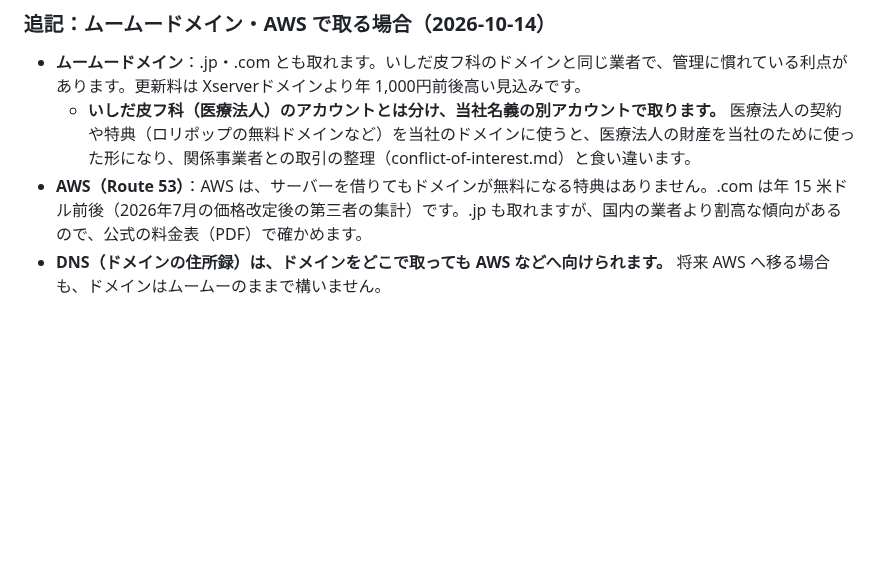
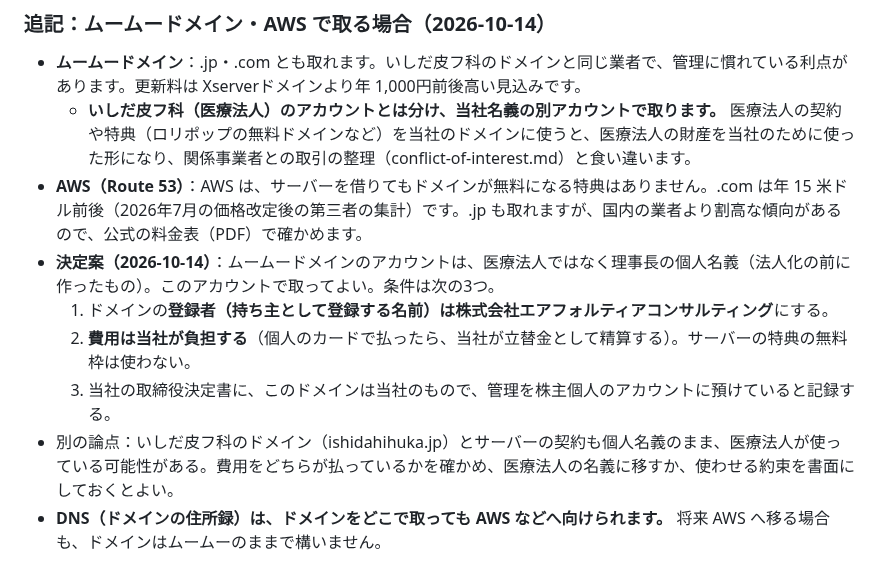
Before and after one commit to Erfoltier/official, a Markdown page: docs/legal/domain.md, the part around the change. Drawn GitHub-style; blank space fills up the shorter version.

Commit message:
Record plan to register domains via personal Muumuu account with company as registrant
Co-Authored-By: Claude <noreply@anthropic.com>
Claude-Session: https://claude.ai/code/session_01CXuHXiG6MMFEVpgFPE8fPi

```diff
--- a/docs/legal/domain.md
+++ b/docs/legal/domain.md
@@ -79,6 +79,11 @@
 - **ムームードメイン**：.jp・.com とも取れます。いしだ皮フ科のドメインと同じ業者で、管理に慣れている利点があります。更新料は Xserverドメインより年 1,000円前後高い見込みです。
   - **いしだ皮フ科（医療法人）のアカウントとは分け、当社名義の別アカウントで取ります。** 医療法人の契約や特典（ロリポップの無料ドメインなど）を当社のドメインに使うと、医療法人の財産を当社のために使った形になり、関係事業者との取引の整理（conflict-of-interest.md）と食い違います。
 - **AWS（Route 53）**：AWS は、サーバーを借りてもドメインが無料になる特典はありません。.com は年 15 米ドル前後（2026年7月の価格改定後の第三者の集計）です。.jp も取れますが、国内の業者より割高な傾向があるので、公式の料金表（PDF）で確かめます。
+- **決定案（2026-10-14）**：ムームードメインのアカウントは、医療法人ではなく理事長の個人名義（法人化の前に作ったもの）。このアカウントで取ってよい。条件は次の3つ。
+  1. ドメインの**登録者（持ち主として登録する名前）は株式会社エアフォルティアコンサルティング**にする。
+  2. **費用は当社が負担する**（個人のカードで払ったら、当社が立替金として精算する）。サーバーの特典の無料枠は使わない。
+  3. 当社の取締役決定書に、このドメインは当社のもので、管理を株主個人のアカウントに預けていると記録する。
+- 別の論点：いしだ皮フ科のドメイン（ishidahihuka.jp）とサーバーの契約も個人名義のまま、医療法人が使っている可能性がある。費用をどちらが払っているかを確かめ、医療法人の名義に移すか、使わせる約束を書面にしておくとよい。
 - **DNS（ドメインの住所録）は、ドメインをどこで取っても AWS などへ向けられます。** 将来 AWS へ移る場合も、ドメインはムームーのままで構いません。
 
 ## 4. 取る順番
```
